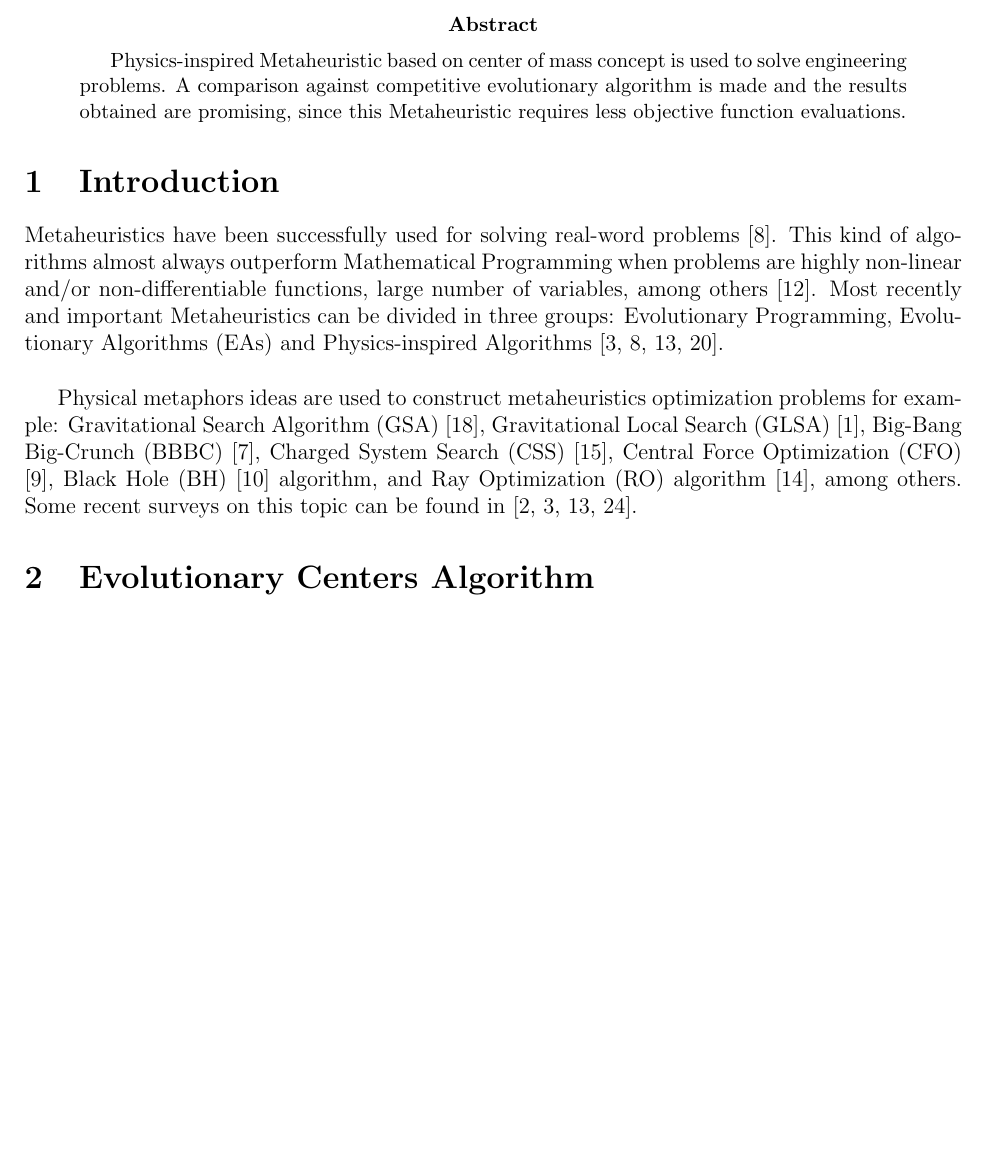
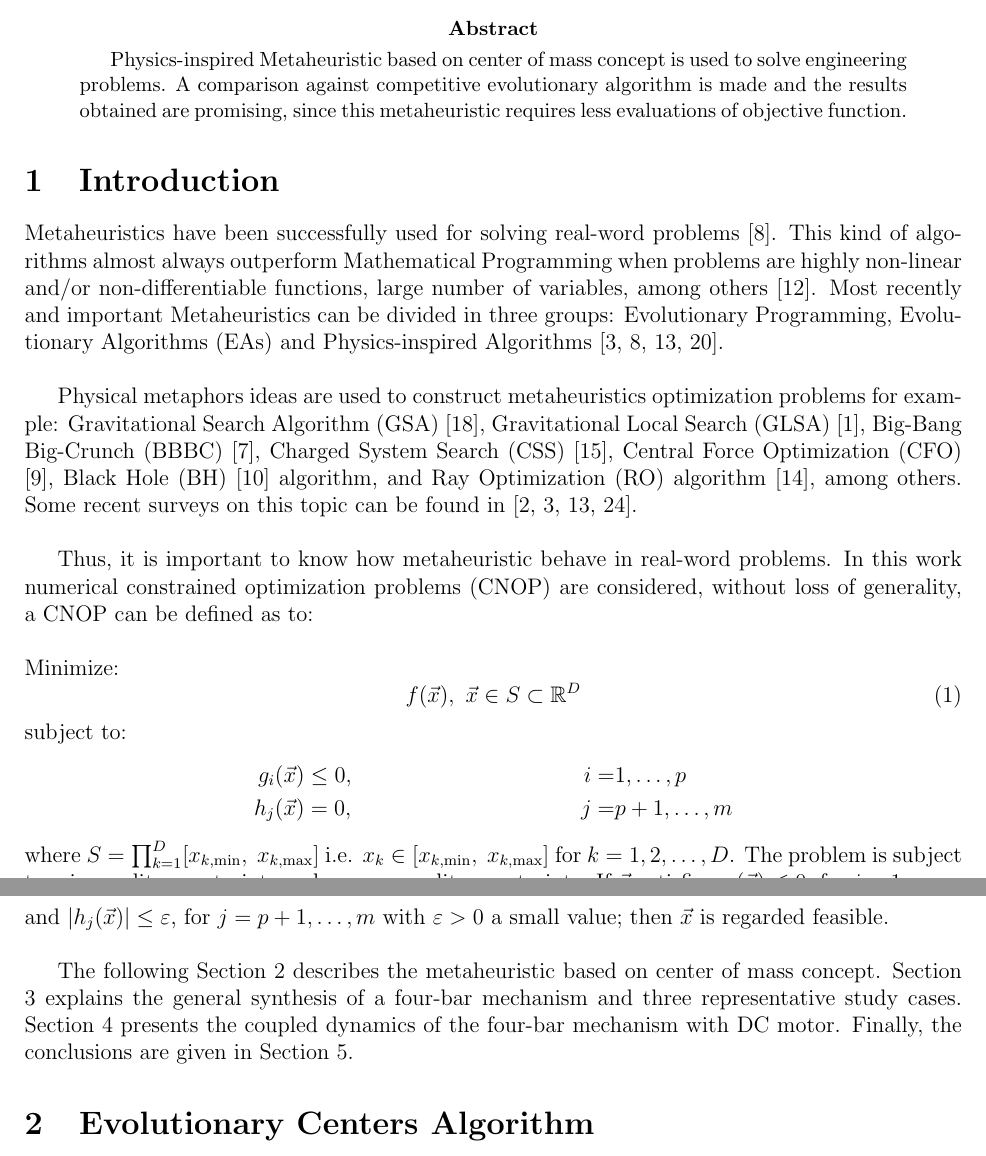
Before and after one commit to jmejia8/report-cidetec, a LaTeX paper (main.tex): part of page 1 of 19 before the commit and two parts of pages 1 and 2 of 20 after it, the two joined at a grey line, cut so that both start at the same text, the shorter picture padded with empty space. Compiled offline with pdfLaTeX.

```diff
--- a/main.tex
+++ b/main.tex
@@ -26,8 +26,8 @@
 
 \begin{abstract}
 	Physics-inspired Metaheuristic based on center of mass concept is used to solve engineering problems. A comparison against competitive evolutionary algorithm
-	is made and the results obtained are promising, since this Metaheuristic requires
-	less objective function evaluations.
+	is made and the results obtained are promising, since this metaheuristic requires
+	less evaluations of objective function.
 \end{abstract}
 
 \section{Introduction} % (fold)
@@ -47,7 +47,34 @@
 (CFO) \cite{cfo2007}, Black Hole (BH) \cite{hatamlou2013black} algorithm, and Ray
 Optimization (RO) algorithm \cite{kaveh2012new}, among others. Some recent surveys
 on this topic can be found in
-\cite{fisicaSurvey,biswas2013physics,DBLP:journals/corr/FisterYFBF13,xie2011convergence}.
+\cite{fisicaSurvey,biswas2013physics,DBLP:journals/corr/FisterYFBF13,xie2011convergence}. \\
+
+Thus, it is important to know how metaheuristic behave in real-word problems.
+In this work numerical constrained optimization problems (CNOP) are considered,
+without loss of generality, a CNOP can be defined as to:\\
+
+\noindent
+Minimize:
+\begin{equation}
+	f(\vec{x}),\ \vec{x}  \in S \subset \mathbb{R}^D
+	\label{eqn:fx}
+\end{equation}
+%
+subject to:
+\begin{align*}
+	g_i(\vec{x}) &\leq 0,& i =&  1 , \ldots, p \\
+	h_j(\vec{x}) &= 0,& j =& p+1, \ldots, m
+\end{align*}
+%
+where $S = \prod_{k = 1}^D  [ x_{k,\min},\ x_{k,\max} ]$ i.e. $x_k \in [ x_{k,\min},\ x_{k,\max} ]$
+for $k = 1,2,\ldots,D$. The problem is subject to $p$ inequality constraints and
+$m - p$ equality constraints. If $\vec{x}$ satisfies $g_i( \vec{x} ) \leq 0$, for
+$i = 1, \ldots, p$ and $|h_j(\vec{x})| \leq \varepsilon$, for $j = p+1, \ldots, m$
+with $\varepsilon > 0$ a small value; then $\vec{x}$ is regarded feasible.\\
+
+
+The following Section \ref{sec:eca} describes the metaheuristic based on center of mass concept. Section \ref{sec:synthesis_of_four_bar_mechanisms} explains the general synthesis of a four-bar mechanism and three representative study cases. Section \ref{sec:control} presents the coupled dynamics of the four-bar mechanism with DC motor.
+Finally, the conclusions are given in Section \ref{sec:conclusion_and_future_work}.
 % section introduction (end)
 
 %
```
Also changed, not shown: main.tex (73 more changed lines).
